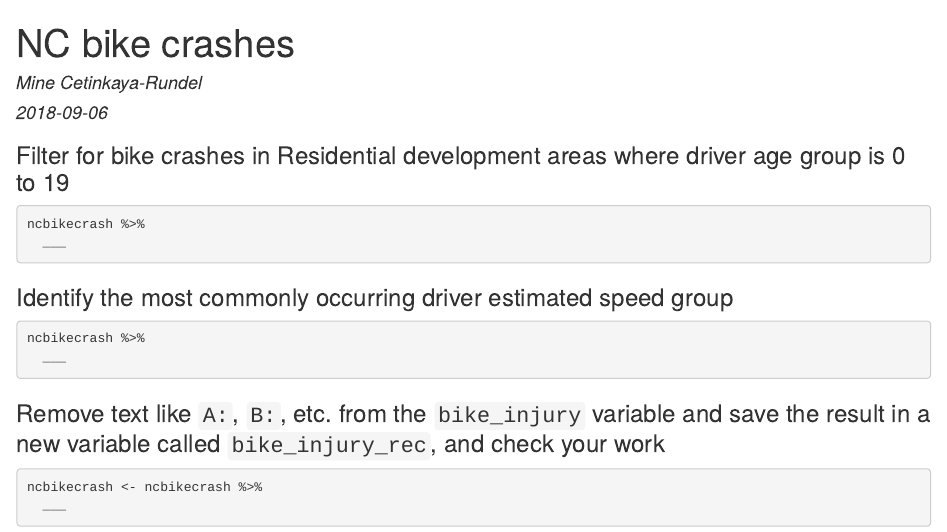
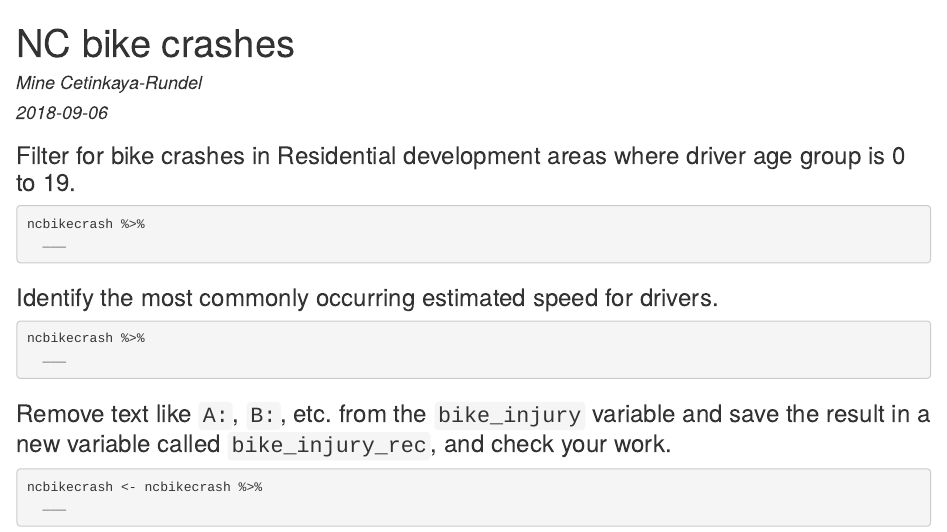
Before and after one commit to Sta112-F18/website, an R Markdown document (static/appex/ae-04-ncbikecrash.Rmd): the page in a window 1100 px wide, from its top. The pictures show the output file static/appex/ae-04-ncbikecrash.html that the author committed with the source, opened offline.

Commit message:
Edits for better formatting for web

````diff
--- a/static/appex/ae-04-ncbikecrash.Rmd
+++ b/static/appex/ae-04-ncbikecrash.Rmd
@@ -13,23 +13,23 @@ library(tidyverse)
 library(dsbox)
 ```
 
-### Filter for bike crashes in Residential development areas where driver age group is 0 to 19
+### Filter for bike crashes in Residential development areas where driver age group is 0 to 19.
 
-```{r eval=FALSE}
+```{r filter-age, eval=FALSE}
 ncbikecrash %>%
   ___
 ```
 
-### Identify the most commonly occurring driver estimated speed group
+### Identify the most commonly occurring estimated speed for drivers.
 
-```{r eval=FALSE}
+```{r speed, eval=FALSE}
 ncbikecrash %>%
   ___
 ```
 
-### Remove text like `A:`, `B:`, etc. from the `bike_injury` variable and save the result in a new variable called `bike_injury_rec`, and check your work
+### Remove text like `A:`, `B:`, etc. from the `bike_injury` variable and save the result in a new variable called `bike_injury_rec`, and check your work.
 
-```{r eval=FALSE}
+```{r relabel, eval=FALSE}
 ncbikecrash <- ncbikecrash %>%
   ___
 ```
````
Also changed, not shown: static/appex/ae-04-ncbikecrash.html.
